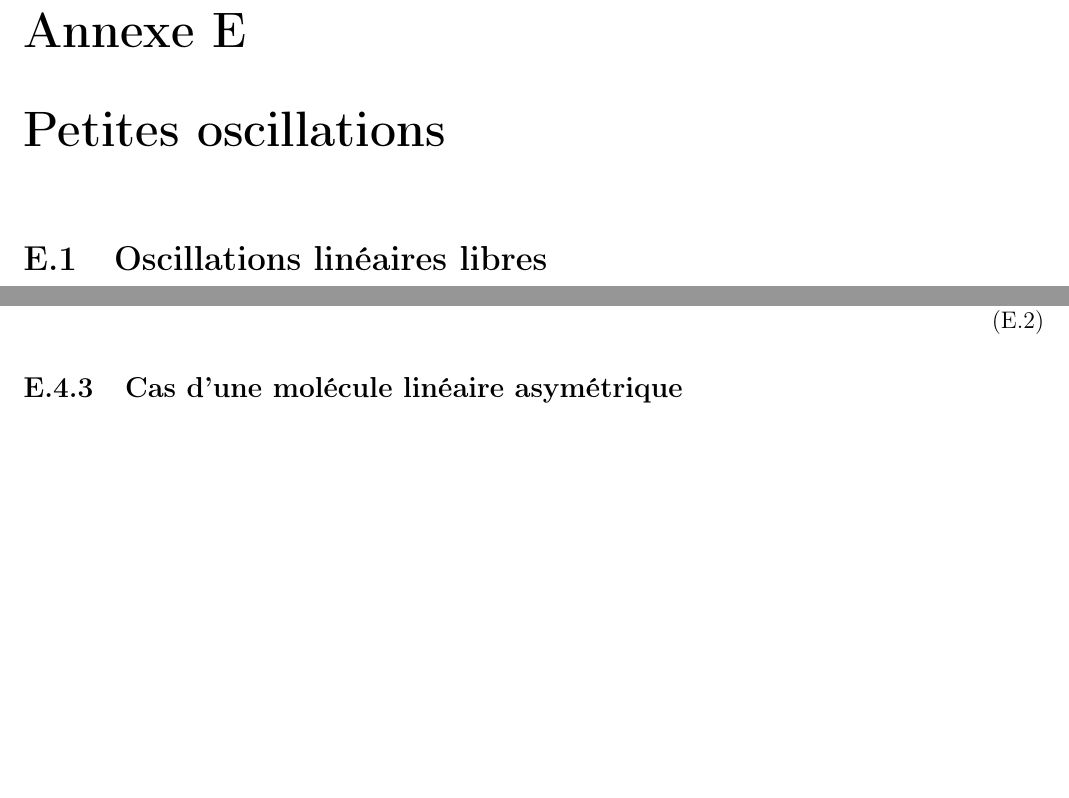
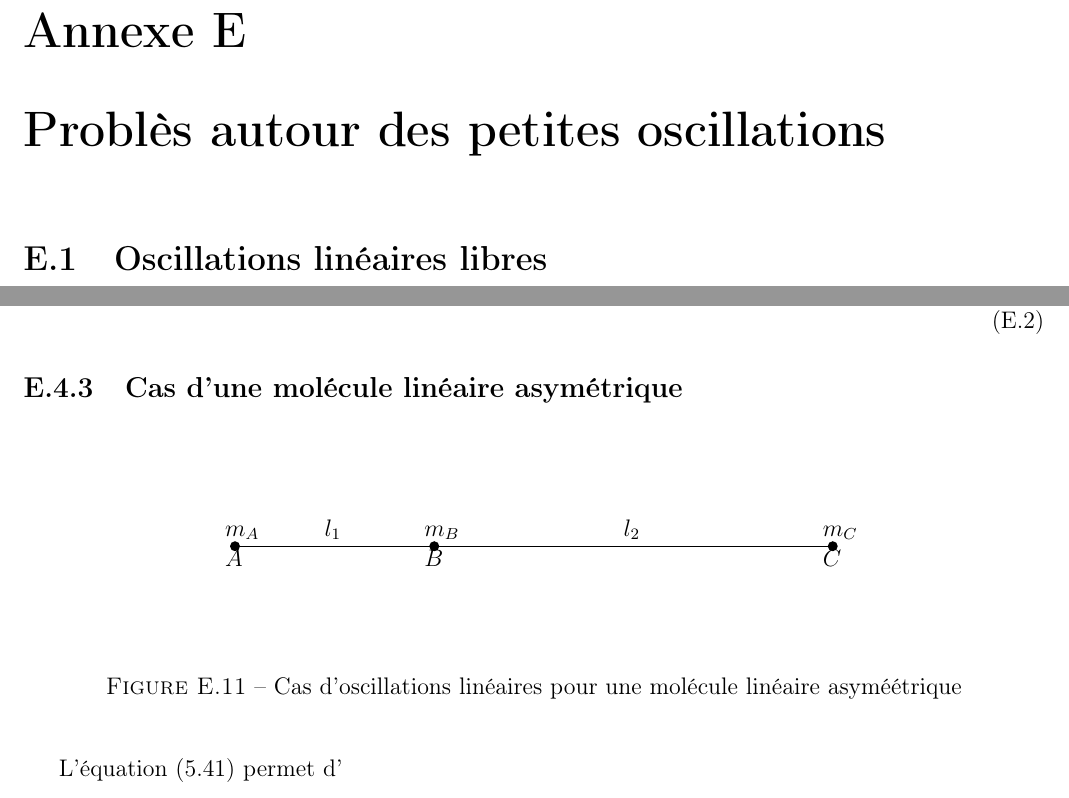
Before and after one commit to SMajerowicz/Physics, a LaTeX document (Mécanique/démonstration.tex, which reads Mécanique/chapters/exercices/chapter-05-exercices.tex): two parts of pages 128 and 147 of 147, joined at a grey line, cut so that both start at the same text, the shorter picture padded with empty space. Compiled offline with pdfLaTeX.

Commit message:
Begin exercice paragraph 25.3

```diff
--- a/Mécanique/chapters/exercices/chapter-05-exercices.tex
+++ b/Mécanique/chapters/exercices/chapter-05-exercices.tex
@@ -1,4 +1,4 @@
-\chapter{Petites oscillations}
+\chapter{Probl\`{e}s autour des petites oscillations}
 
 \section{Oscillations lin\'eaires libres}
 
@@ -831,3 +831,32 @@ Afin de calculer les \'equations du mouvement du syst\`eme, il est n\'ecessaire
 \eea
 
 \subsection{Cas d'une mol\'ecule lin\'eaire asym\'etrique}
+
+\begin{figure}[htb!]
+	\begin{center}
+		\begin{picture}(300,100)(0,0)
+			\linethickness{0.05mm}
+			\put(0,50){\line(1,0){300}}
+			\put(-5,40){$A$}
+			\put(0,50){\circle*{5}}
+			\put(-5,55){$m_{A}$}
+			\put(45,55){$l_{1}$}
+			\put(95,40){$B$}
+			\put(100,50){\circle*{5}}
+			\put(95,55){$m_{B}$}
+			\put(195,55){$l_{2}$}
+			\put(295,40){$C$}
+			\put(300,50){\circle*{5}}
+			\put(295,55){$m_{C}$}
+		\end{picture}
+		\caption{Cas d'oscillations lin\'eaires pour une mol\'ecule lin\'{e}aire asymé\'{e}trique}\label{FIG:EX24_3}
+	\end{center}
+\end{figure}
+
+L'\'{e}quation (\ref{EQ:24_1}) permet d'\'{e]crire :
+\benn
+	\begin{cases}
+		m_{A}x_{1} + m_{B}x_{2} + m_{C}x_{3} = 0 \\
+		m_{A}y_{1} + y_{B}x_{2} + y_{C}x_{3} = 0
+	\end{cases}
+\eenn
```
